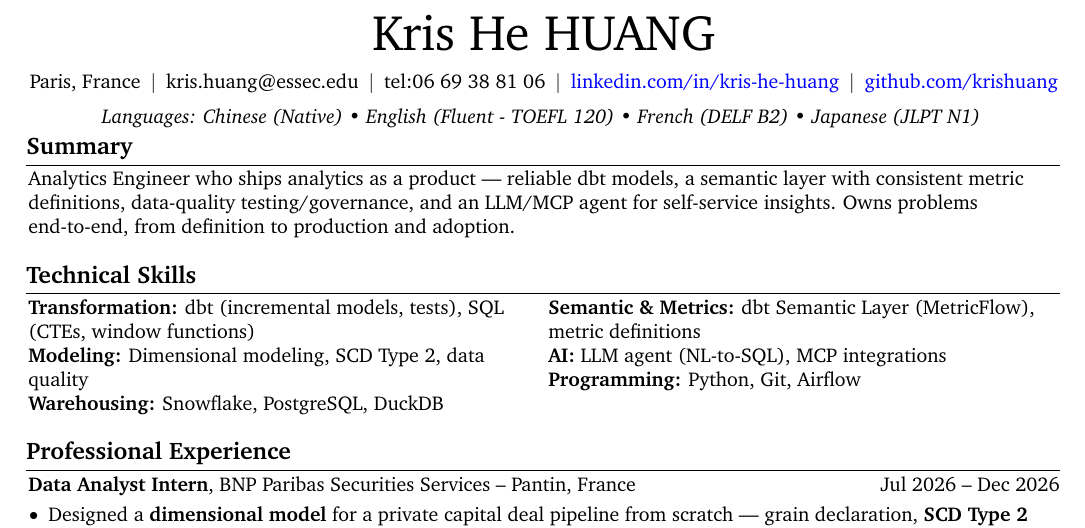
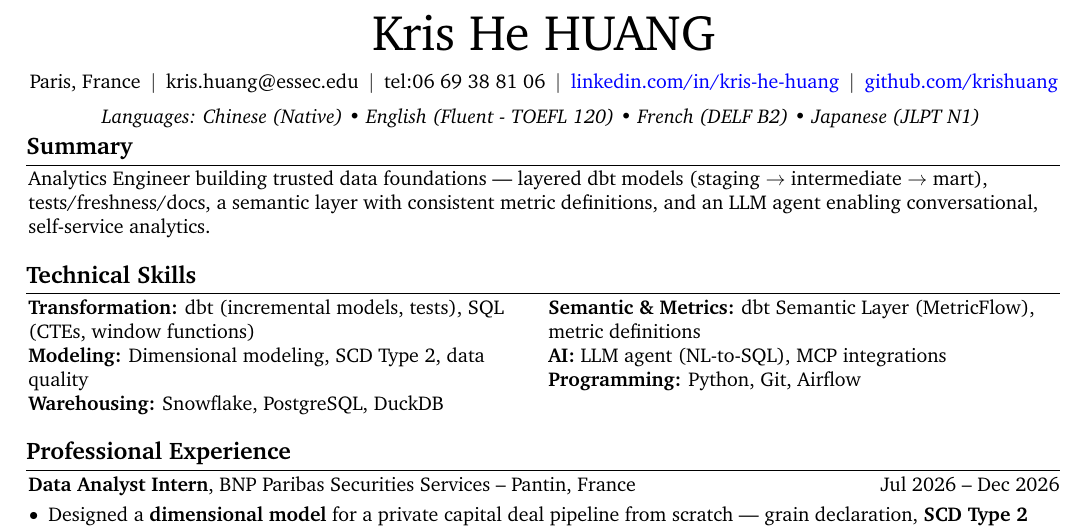
Before and after one commit to Krishuang-1116/cv-latex, a LaTeX CV (resume_base.tex): part of page 1 of 2, cut so that both start at the same text. Compiled offline with pdfLaTeX.

Commit message:
tailor: Alma (Central Data) summary on variant B
Alma summary added; Tarmac line commented out above it. The analysis's trailing
"Documentation-first, governance-minded." was dropped -- same self-assessment
shape as "rigor-first" and the Nao clause, both cut earlier. Skills unchanged:
the Tarmac block (semantic layer, metric definitions, AI/MCP) already fits.

BigQuery and Looker deliberately NOT added to skills -- not hands-on.

One page in Tectonic/XCharter: last baseline 737.9 pt (~0.3 cm, tight).
Export: output/cv_kris_huang_alma_analytics_engineer.pdf

Co-Authored-By: Claude Opus 5 <noreply@anthropic.com>

```diff
--- a/resume_base.tex
+++ b/resume_base.tex
@@ -239,7 +239,9 @@
 % Alan (Data Engineer, Data Foundations) -- "Python + SQL, rigor-first" dropped per Kris (self-assessment, not evidence):
 % Data/Analytics Engineer who builds reliable data foundations others depend on — dbt models and tests in a layered Snowflake-style warehouse, Airflow orchestration (idempotent DAGs, retries), and an LLM agent over the semantic layer with data-quality guardrails.
 % Tarmac (Analytics Engineer, customer analytics platform) -- analytics-as-a-product framing:
-Analytics Engineer who ships analytics as a product — reliable dbt models, a semantic layer with consistent metric definitions, data-quality testing/governance, and an LLM/MCP agent for self-service insights. Owns problems end-to-end, from definition to production and adoption.
+% Analytics Engineer who ships analytics as a product — reliable dbt models, a semantic layer with consistent metric definitions, data-quality testing/governance, and an LLM/MCP agent for self-service insights. Owns problems end-to-end, from definition to production and adoption.
+% Alma (Analytics Engineer, Central Data) -- "Documentation-first, governance-minded" dropped (self-assessment tag, cf. "rigor-first"/Nao):
+Analytics Engineer building trusted data foundations — layered dbt models (staging $\rightarrow$ intermediate $\rightarrow$ mart), tests/freshness/docs, a semantic layer with consistent metric definitions, and an LLM agent enabling conversational, self-service analytics.
 
 %Data Science graduate at ESSEC–CentraleSupélec with experience in SQL, Python, and data analysis for financial reporting, risk indicator monitoring, and data quality validation. \textbf{CFA Charterholder} with prior corporate banking experience, combining technical analytics skills with a strong understanding of financial risk, compliance processes and banking operations. Available for a 6-month end-of-study internship starting in end-June 2026.
 
```
